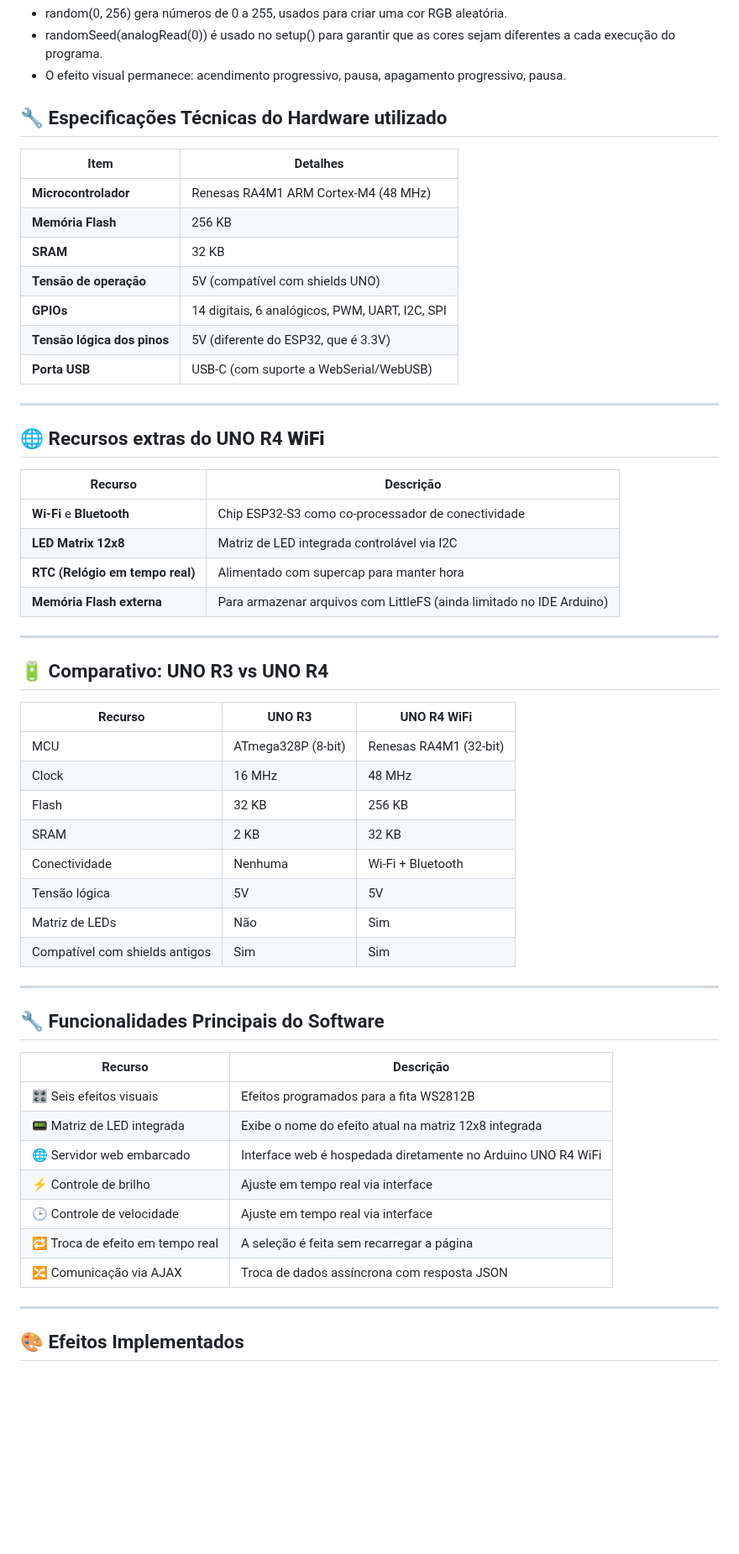
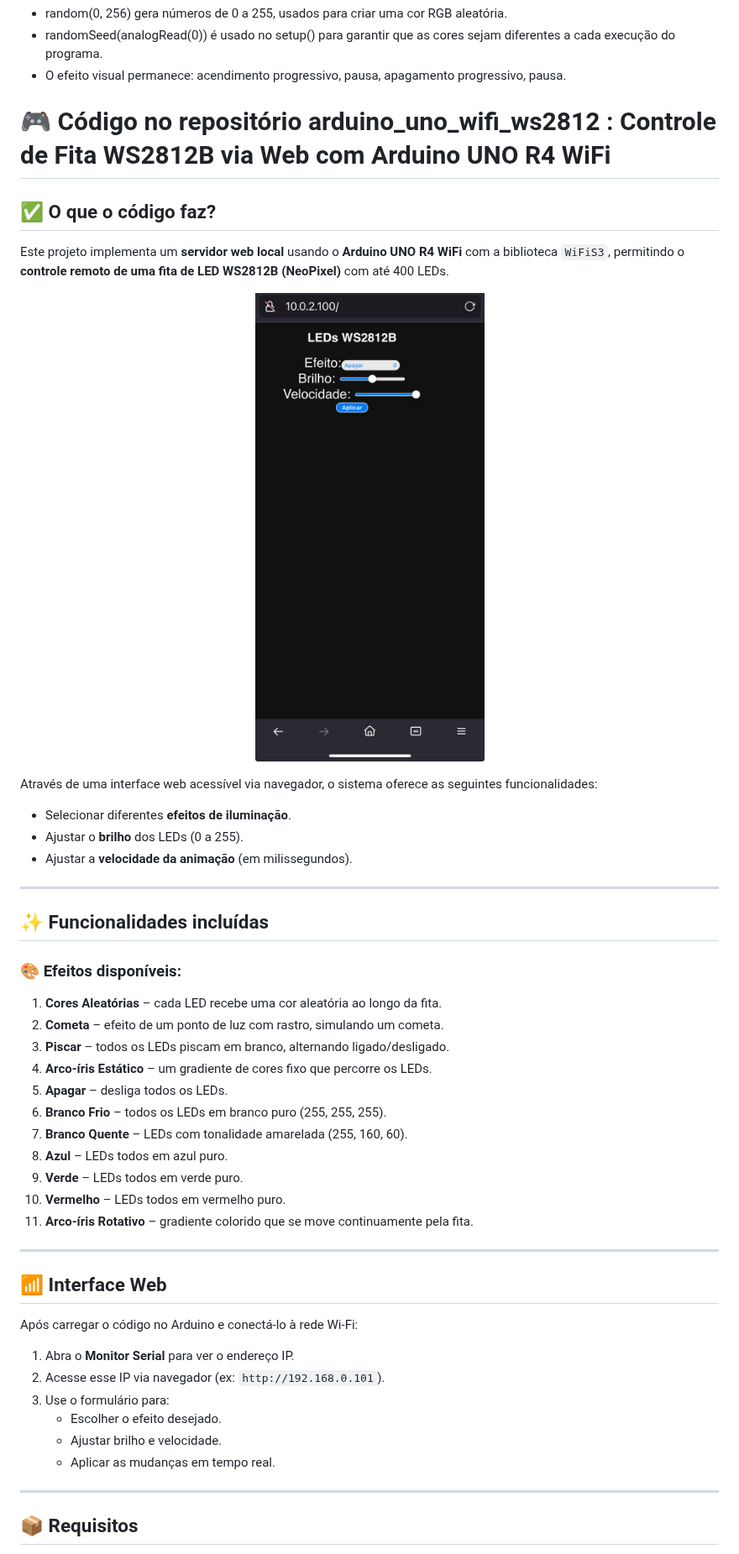
Before and after one commit to Epaminondaslage/fita_led_WS2812B, a Markdown page: README.md, the part around one of its changes. Shown at 84% size. GitHub-like rendering; blank space fills up the shorter version.

```diff
--- a/README.md
+++ b/README.md
@@ -585,58 +622,54 @@ void loop() {
 * randomSeed(analogRead(0)) é usado no setup() para garantir que as cores sejam diferentes a cada execução do programa.
 * O efeito visual permanece: acendimento progressivo, pausa, apagamento progressivo, pausa.
 
-## 🔧 Especificações Técnicas do Hardware utilizado
+# 🎮 Código no repositório arduino_uno_wifi_ws2812 : Controle de Fita WS2812B via Web com Arduino UNO R4 WiFi
 
-| Item                      | Detalhes                                 |
-|---------------------------|------------------------------------------|
-| **Microcontrolador**      | Renesas RA4M1 ARM Cortex-M4 (48 MHz)     |
-| **Memória Flash**         | 256 KB                                   |
-| **SRAM**                  | 32 KB                                    |
-| **Tensão de operação**    | 5V (compatível com shields UNO)          |
-| **GPIOs**                 | 14 digitais, 6 analógicos, PWM, UART, I2C, SPI |
-| **Tensão lógica dos pinos** | 5V (diferente do ESP32, que é 3.3V)       |
-| **Porta USB**             | USB-C (com suporte a WebSerial/WebUSB)   |
+## ✅ O que o código faz?
+
+Este projeto implementa um **servidor web local** usando o **Arduino UNO R4 WiFi** com a biblioteca `WiFiS3`, permitindo o **controle remoto de uma fita de LED WS2812B (NeoPixel)** com até 400 LEDs.
+
+<p align="center">
+  <img src="app_fita_arduino.jpg" alt="app unor4" width="300" />
+</p>
+
+Através de uma interface web acessível via navegador, o sistema oferece as seguintes funcionalidades:
+
+- Selecionar diferentes **efeitos de iluminação**.
+- Ajustar o **brilho** dos LEDs (0 a 255).
+- Ajustar a **velocidade da animação** (em milissegundos).
 
 ---
 
-## 🌐 Recursos extras do UNO R4 **WiFi**
+## ✨ Funcionalidades incluídas
 
-| Recurso                  | Descrição                                  |
-|--------------------------|---------------------------------------------|
-| **Wi-Fi** e **Bluetooth**| Chip ESP32-S3 como co-processador de conectividade |
-| **LED Matrix 12x8**      | Matriz de LED integrada controlável via I2C |
-| **RTC (Relógio em tempo real)** | Alimentado com supercap para manter hora |
-| **Memória Flash externa**| Para armazenar arquivos com LittleFS (ainda limitado no IDE Arduino) |
+### 🎨 Efeitos disponíveis:
+
+1. **Cores Aleatórias** – cada LED recebe uma cor aleatória ao longo da fita.
+2. **Cometa** – efeito de um ponto de luz com rastro, simulando um cometa.
+3. **Piscar** – todos os LEDs piscam em branco, alternando ligado/desligado.
+4. **Arco-íris Estático** – um gradiente de cores fixo que percorre os LEDs.
+5. **Apagar** – desliga todos os LEDs.
+6. **Branco Frio** – todos os LEDs em branco puro (255, 255, 255).
+7. **Branco Quente** – LEDs com tonalidade amarelada (255, 160, 60).
+8. **Azul** – LEDs todos em azul puro.
+9. **Verde** – LEDs todos em verde puro.
+10. **Vermelho** – LEDs todos em vermelho puro.
+11. **Arco-íris Rotativo** – gradiente colorido que se move continuamente pela fita.
 
 ---
 
-## 🔋 Comparativo: UNO R3 vs UNO R4
+## 📶 Interface Web
 
-| Recurso                | UNO R3          | UNO R4 WiFi            |
-|------------------------|------------------|-------------------------|
-| MCU                    | ATmega328P (8-bit) | Renesas RA4M1 (32-bit)  |
-| Clock                 | 16 MHz           | 48 MHz                 |
-| Flash                 | 32 KB            | 256 KB                 |
-| SRAM                  | 2 KB             | 32 KB                  |
-| Conectividade         | Nenhuma          | Wi-Fi + Bluetooth      |
-| Tensão lógica         | 5V               | 5V                     |
-| Matriz de LEDs        | Não              | Sim                    |
-| Compatível com shields antigos | Sim      | Sim                    |
+Após carregar o código no Arduino e conectá-lo à rede Wi-Fi:
 
----
-## 🔧 Funcionalidades Principais do Software
-
-| Recurso                           | Descrição                                                                 |
-|----------------------------------|---------------------------------------------------------------------------|
-| 🎛️ Seis efeitos visuais          | Efeitos programados para a fita WS2812B                                   |
-| 📟 Matriz de LED integrada       | Exibe o nome do efeito atual na matriz 12x8 integrada                     |
-| 🌐 Servidor web embarcado        | Interface web é hospedada diretamente no Arduino UNO R4 WiFi              |
-| ⚡ Controle de brilho             | Ajuste em tempo real via interface                                        |
-| 🕒 Controle de velocidade         | Ajuste em tempo real via interface                                        |
-| 🔁 Troca de efeito em tempo real | A seleção é feita sem recarregar a página                                 |
-| 🔀 Comunicação via AJAX          | Troca de dados assíncrona com resposta JSON                               |
+1. Abra o **Monitor Serial** para ver o endereço IP.
+2. Acesse esse IP via navegador (ex: `http://192.168.0.101`).
+3. Use o formulário para:
+   - Escolher o efeito desejado.
+   - Ajustar brilho e velocidade.
+   - Aplicar as mudanças em tempo real.
 
 ---
 
-## 🎨 Efeitos Implementados
+## 📦 Requisitos
 
```
Also changed, not shown: other parts of README.md (+60 -45 lines).
